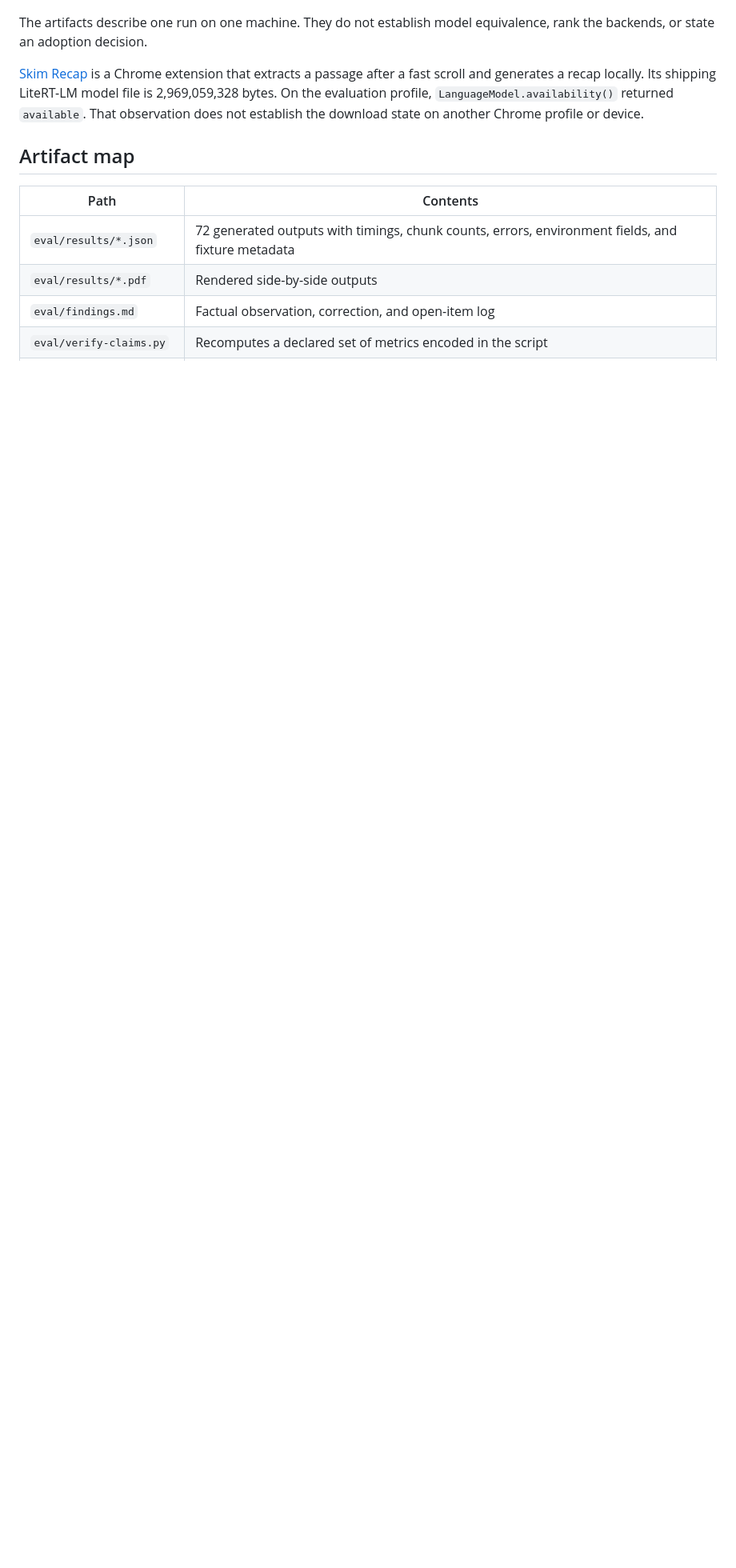
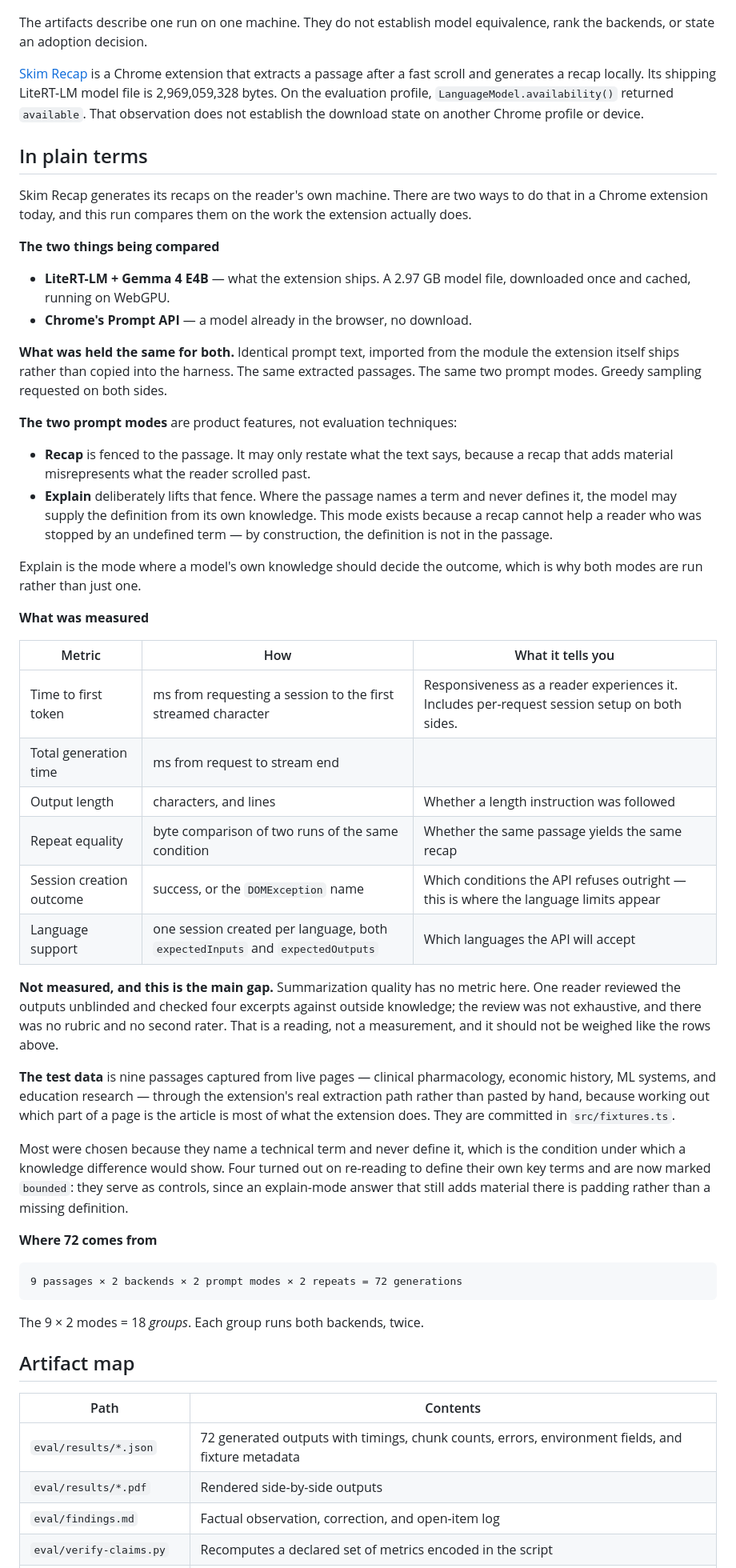
Before and after one commit to itsyuimorii/skim-recap-eval, a Markdown page: README.md, the part around one of its changes. Shown at 80% size. Rendered like a GitHub page; blank space fills up the shorter version.

````diff
--- a/README.md
+++ b/README.md
@@ -16,6 +16,72 @@ the evaluation profile, `LanguageModel.availability()` returned `available`.
 That observation does not establish the download state on another Chrome
 profile or device.
 
+## In plain terms
+
+Skim Recap generates its recaps on the reader's own machine. There are two ways
+to do that in a Chrome extension today, and this run compares them on the work
+the extension actually does.
+
+**The two things being compared**
+
+- **LiteRT-LM + Gemma 4 E4B** — what the extension ships. A 2.97 GB model file,
+  downloaded once and cached, running on WebGPU.
+- **Chrome's Prompt API** — a model already in the browser, no download.
+
+**What was held the same for both.** Identical prompt text, imported from the
+module the extension itself ships rather than copied into the harness. The same
+extracted passages. The same two prompt modes. Greedy sampling requested on both
+sides.
+
+**The two prompt modes** are product features, not evaluation techniques:
+
+- **Recap** is fenced to the passage. It may only restate what the text says,
+  because a recap that adds material misrepresents what the reader scrolled past.
+- **Explain** deliberately lifts that fence. Where the passage names a term and
+  never defines it, the model may supply the definition from its own knowledge.
+  This mode exists because a recap cannot help a reader who was stopped by an
+  undefined term — by construction, the definition is not in the passage.
+
+Explain is the mode where a model's own knowledge should decide the outcome,
+which is why both modes are run rather than just one.
+
+**What was measured**
+
+| Metric | How | What it tells you |
+| --- | --- | --- |
+| Time to first token | ms from requesting a session to the first streamed character | Responsiveness as a reader experiences it. Includes per-request session setup on both sides. |
+| Total generation time | ms from request to stream end | |
+| Output length | characters, and lines | Whether a length instruction was followed |
+| Repeat equality | byte comparison of two runs of the same condition | Whether the same passage yields the same recap |
+| Session creation outcome | success, or the `DOMException` name | Which conditions the API refuses outright — this is where the language limits appear |
+| Language support | one session created per language, both `expectedInputs` and `expectedOutputs` | Which languages the API will accept |
+
+**Not measured, and this is the main gap.** Summarization quality has no metric
+here. One reader reviewed the outputs unblinded and checked four excerpts
+against outside knowledge; the review was not exhaustive, and there was no
+rubric and no second rater. That is a reading, not a measurement, and it should
+not be weighed like the rows above.
+
+**The test data** is nine passages captured from live pages — clinical
+pharmacology, economic history, ML systems, and education research — through the
+extension's real extraction path rather than pasted by hand, because working out
+which part of a page is the article is most of what the extension does. They are
+committed in `src/fixtures.ts`.
+
+Most were chosen because they name a technical term and never define it, which
+is the condition under which a knowledge difference would show. Four turned out
+on re-reading to define their own key terms and are now marked `bounded`: they
+serve as controls, since an explain-mode answer that still adds material there
+is padding rather than a missing definition.
+
+**Where 72 comes from**
+
+```
+9 passages × 2 backends × 2 prompt modes × 2 repeats = 72 generations
+```
+
+The 9 × 2 modes = 18 *groups*. Each group runs both backends, twice.
+
 ## Artifact map
 
 | Path | Contents |
````
Also changed, not shown: other parts of README.md (+56 -14 lines), docs/report.md (+4 -3 lines), eval/findings.md (+3 -3 lines).
